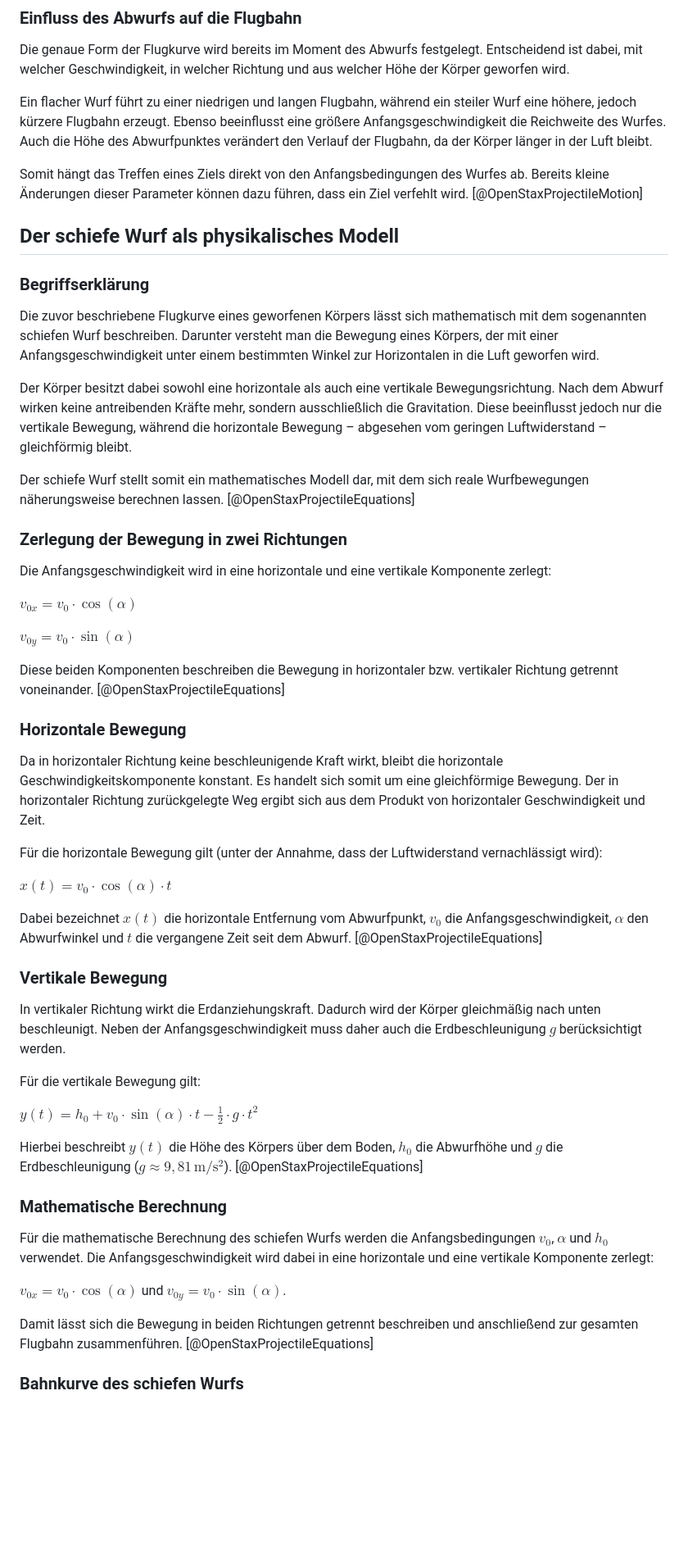
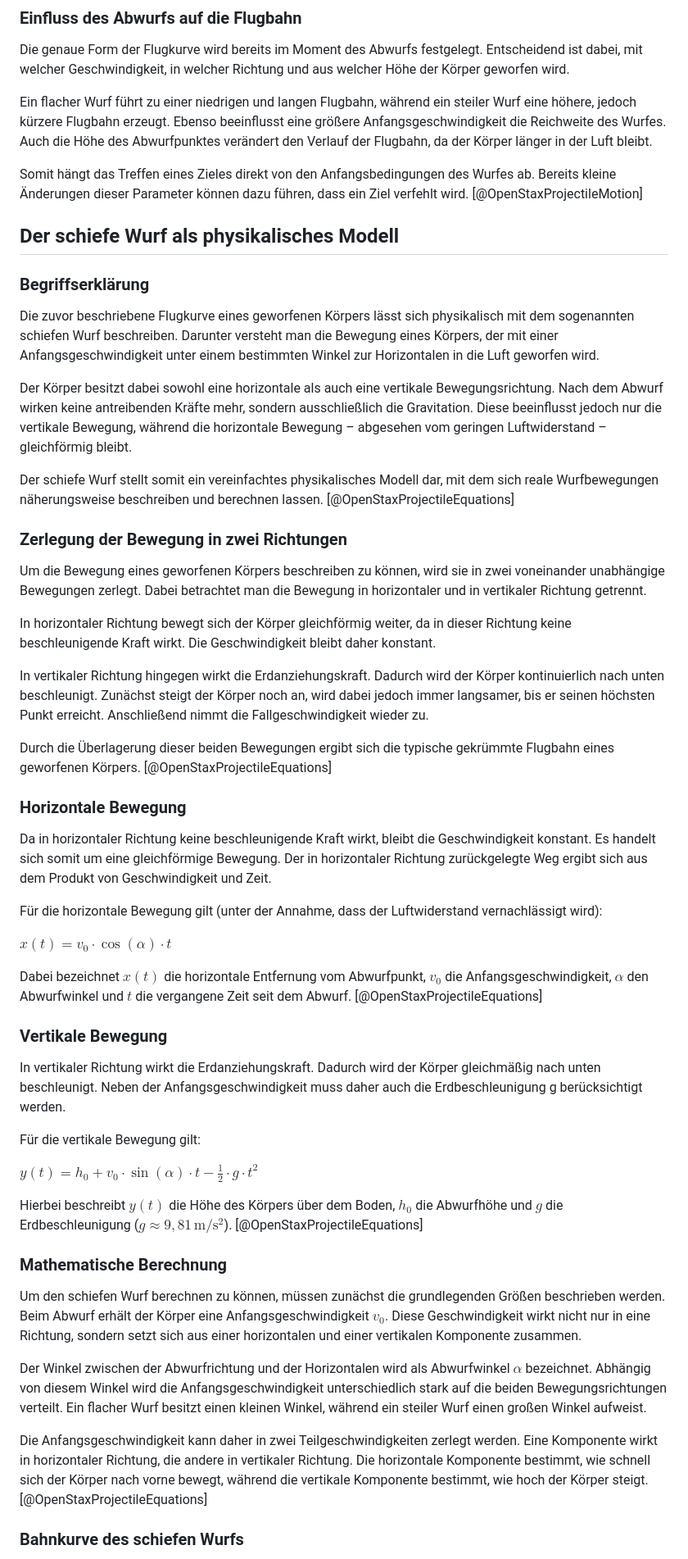
Before and after one commit to DerGuteMann37/DA_2526_Baskettball-Effizienssteigerung-durch-Videoanalyse, a Markdown page: Diplomarbeit/31-ausarbeitung-Bacher.md, the part around one of its changes. Shown at 82% size. GitHub-like rendering; blank space fills up the shorter version.

```diff
--- a/Diplomarbeit/31-ausarbeitung-Bacher.md
+++ b/Diplomarbeit/31-ausarbeitung-Bacher.md
@@ -69,7 +73,7 @@ Die genaue Form der Flugkurve wird bereits im Moment des Abwurfs festgelegt. Ent
 
 Ein flacher Wurf führt zu einer niedrigen und langen Flugbahn, während ein steiler Wurf eine höhere, jedoch kürzere Flugbahn erzeugt. Ebenso beeinflusst eine größere Anfangsgeschwindigkeit die Reichweite des Wurfes. Auch die Höhe des Abwurfpunktes verändert den Verlauf der Flugbahn, da der Körper länger in der Luft bleibt.
 
-Somit hängt das Treffen eines Ziels direkt von den Anfangsbedingungen des Wurfes ab. Bereits kleine Änderungen dieser Parameter können dazu führen, dass ein Ziel verfehlt wird. [@OpenStaxProjectileMotion]
+Somit hängt das Treffen eines Zieles direkt von den Anfangsbedingungen des Wurfes ab. Bereits kleine Änderungen dieser Parameter können dazu führen, dass ein Ziel verfehlt wird. [@OpenStaxProjectileMotion]
 
 
 ## Der schiefe Wurf als physikalisches Modell
@@ -77,25 +81,25 @@ Somit hängt das Treffen eines Ziels direkt von den Anfangsbedingungen des Wurfe
 
 ### Begriffserklärung
 
-Die zuvor beschriebene Flugkurve eines geworfenen Körpers lässt sich mathematisch mit dem sogenannten schiefen Wurf beschreiben. Darunter versteht man die Bewegung eines Körpers, der mit einer Anfangsgeschwindigkeit unter einem bestimmten Winkel zur Horizontalen in die Luft geworfen wird.
+Die zuvor beschriebene Flugkurve eines geworfenen Körpers lässt sich physikalisch mit dem sogenannten schiefen Wurf beschreiben. Darunter versteht man die Bewegung eines Körpers, der mit einer Anfangsgeschwindigkeit unter einem bestimmten Winkel zur Horizontalen in die Luft geworfen wird.
 
 Der Körper besitzt dabei sowohl eine horizontale als auch eine vertikale Bewegungsrichtung. Nach dem Abwurf wirken keine antreibenden Kräfte mehr, sondern ausschließlich die Gravitation. Diese beeinflusst jedoch nur die vertikale Bewegung, während die horizontale Bewegung – abgesehen vom geringen Luftwiderstand – gleichförmig bleibt.
 
-Der schiefe Wurf stellt somit ein mathematisches Modell dar, mit dem sich reale Wurfbewegungen näherungsweise berechnen lassen. [@OpenStaxProjectileEquations]
+Der schiefe Wurf stellt somit ein vereinfachtes physikalisches Modell dar, mit dem sich reale Wurfbewegungen näherungsweise beschreiben und berechnen lassen. [@OpenStaxProjectileEquations]
 
 
 ### Zerlegung der Bewegung in zwei Richtungen
 
-Die Anfangsgeschwindigkeit wird in eine horizontale und eine vertikale Komponente zerlegt:
+Um die Bewegung eines geworfenen Körpers beschreiben zu können, wird sie in zwei voneinander unabhängige Bewegungen zerlegt. Dabei betrachtet man die Bewegung in horizontaler und in vertikaler Richtung getrennt.
 
-$v_{0x} = v_0 \cdot \cos(\alpha)$
+In horizontaler Richtung bewegt sich der Körper gleichförmig weiter, da in dieser Richtung keine beschleunigende Kraft wirkt. Die Geschwindigkeit bleibt daher konstant.
 
-$v_{0y} = v_0 \cdot \sin(\alpha)$
+In vertikaler Richtung hingegen wirkt die Erdanziehungskraft. Dadurch wird der Körper kontinuierlich nach unten beschleunigt. Zunächst steigt der Körper noch an, wird dabei jedoch immer langsamer, bis er seinen höchsten Punkt erreicht. Anschließend nimmt die Fallgeschwindigkeit wieder zu.
 
-Diese beiden Komponenten beschreiben die Bewegung in horizontaler bzw. vertikaler Richtung getrennt voneinander. [@OpenStaxProjectileEquations]
+Durch die Überlagerung dieser beiden Bewegungen ergibt sich die typische gekrümmte Flugbahn eines geworfenen Körpers. [@OpenStaxProjectileEquations]
 
 ### Horizontale Bewegung
-Da in horizontaler Richtung keine beschleunigende Kraft wirkt, bleibt die horizontale Geschwindigkeitskomponente konstant. Es handelt sich somit um eine gleichförmige Bewegung. Der in horizontaler Richtung zurückgelegte Weg ergibt sich aus dem Produkt von horizontaler Geschwindigkeit und Zeit.
+Da in horizontaler Richtung keine beschleunigende Kraft wirkt, bleibt die Geschwindigkeit konstant. Es handelt sich somit um eine gleichförmige Bewegung. Der in horizontaler Richtung zurückgelegte Weg ergibt sich aus dem Produkt von Geschwindigkeit und Zeit.
 
 Für die horizontale Bewegung gilt (unter der Annahme, dass der Luftwiderstand vernachlässigt wird):
 
@@ -105,7 +109,7 @@ Dabei bezeichnet $x(t)$ die horizontale Entfernung vom Abwurfpunkt, $v_0$ die An
 
 ### Vertikale Bewegung
 
-In vertikaler Richtung wirkt die Erdanziehungskraft. Dadurch wird der Körper gleichmäßig nach unten beschleunigt. Neben der Anfangsgeschwindigkeit muss daher auch die Erdbeschleunigung $g$ berücksichtigt werden.
+In vertikaler Richtung wirkt die Erdanziehungskraft. Dadurch wird der Körper gleichmäßig nach unten beschleunigt. Neben der Anfangsgeschwindigkeit muss daher auch die Erdbeschleunigung g berücksichtigt werden.
 
 Für die vertikale Bewegung gilt:
 
@@ -115,11 +119,11 @@ Hierbei beschreibt $y(t)$ die Höhe des Körpers über dem Boden, $h_0$ die Abwu
 
 ### Mathematische Berechnung
 
-Für die mathematische Berechnung des schiefen Wurfs werden die Anfangsbedingungen $v_0$, $\alpha$ und $h_0$ verwendet. Die Anfangsgeschwindigkeit wird dabei in eine horizontale und eine vertikale Komponente zerlegt:
+Um den schiefen Wurf berechnen zu können, müssen zunächst die grundlegenden Größen beschrieben werden. Beim Abwurf erhält der Körper eine Anfangsgeschwindigkeit $v_0$. Diese Geschwindigkeit wirkt nicht nur in eine Richtung, sondern setzt sich aus einer horizontalen und einer vertikalen Komponente zusammen.
 
-$v_{0x} = v_0 \cdot \cos(\alpha)$ und $v_{0y} = v_0 \cdot \sin(\alpha)$.
+Der Winkel zwischen der Abwurfrichtung und der Horizontalen wird als Abwurfwinkel $\alpha$ bezeichnet. Abhängig von diesem Winkel wird die Anfangsgeschwindigkeit unterschiedlich stark auf die beiden Bewegungsrichtungen verteilt. Ein flacher Wurf besitzt einen kleinen Winkel, während ein steiler Wurf einen großen Winkel aufweist.
 
-Damit lässt sich die Bewegung in beiden Richtungen getrennt beschreiben und anschließend zur gesamten Flugbahn zusammenführen. [@OpenStaxProjectileEquations]
+Die Anfangsgeschwindigkeit kann daher in zwei Teilgeschwindigkeiten zerlegt werden. Eine Komponente wirkt in horizontaler Richtung, die andere in vertikaler Richtung. Die horizontale Komponente bestimmt, wie schnell sich der Körper nach vorne bewegt, während die vertikale Komponente bestimmt, wie hoch der Körper steigt. [@OpenStaxProjectileEquations]
 
 
 ### Bahnkurve des schiefen Wurfs
```
Also changed, not shown: other parts of Diplomarbeit/31-ausarbeitung-Bacher.md (+144 -140 lines).
